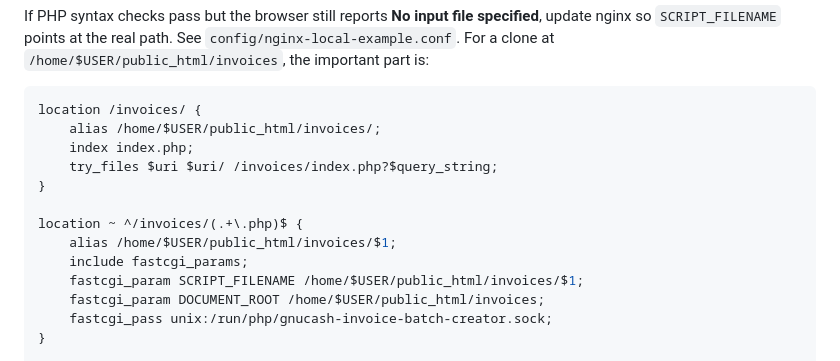
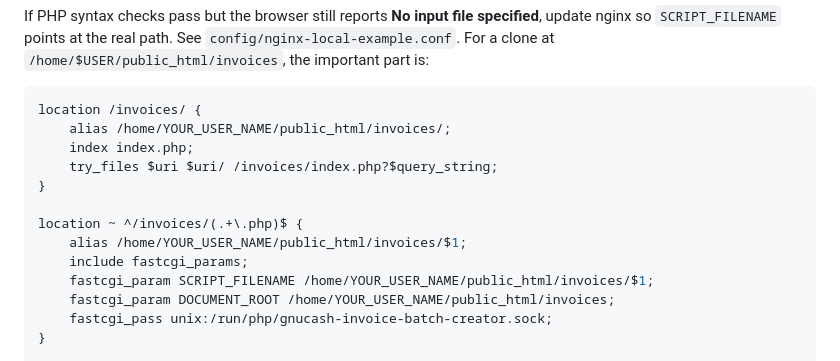
Before and after one commit to thystra/gnucash-invoice-batch-creator, a Markdown page: README.md, the part around the change. Drawn GitHub-style.

Commit message:
Update nginx configuration instructions in README
Updated README to replace placeholder USERNAME with YOUR_USER_NAME for clarity.

````diff
--- a/README.md
+++ b/README.md
@@ -538,16 +538,16 @@ If PHP syntax checks pass but the browser still reports **No input file specifie
 
 ```nginx
 location /invoices/ {
-    alias /home/$USER/public_html/invoices/;
+    alias /home/YOUR_USER_NAME/public_html/invoices/;
     index index.php;
     try_files $uri $uri/ /invoices/index.php?$query_string;
 }
 
 location ~ ^/invoices/(.+\.php)$ {
-    alias /home/$USER/public_html/invoices/$1;
+    alias /home/YOUR_USER_NAME/public_html/invoices/$1;
     include fastcgi_params;
-    fastcgi_param SCRIPT_FILENAME /home/$USER/public_html/invoices/$1;
-    fastcgi_param DOCUMENT_ROOT /home/$USER/public_html/invoices;
+    fastcgi_param SCRIPT_FILENAME /home/YOUR_USER_NAME/public_html/invoices/$1;
+    fastcgi_param DOCUMENT_ROOT /home/YOUR_USER_NAME/public_html/invoices;
     fastcgi_pass unix:/run/php/gnucash-invoice-batch-creator.sock;
 }
 
````
